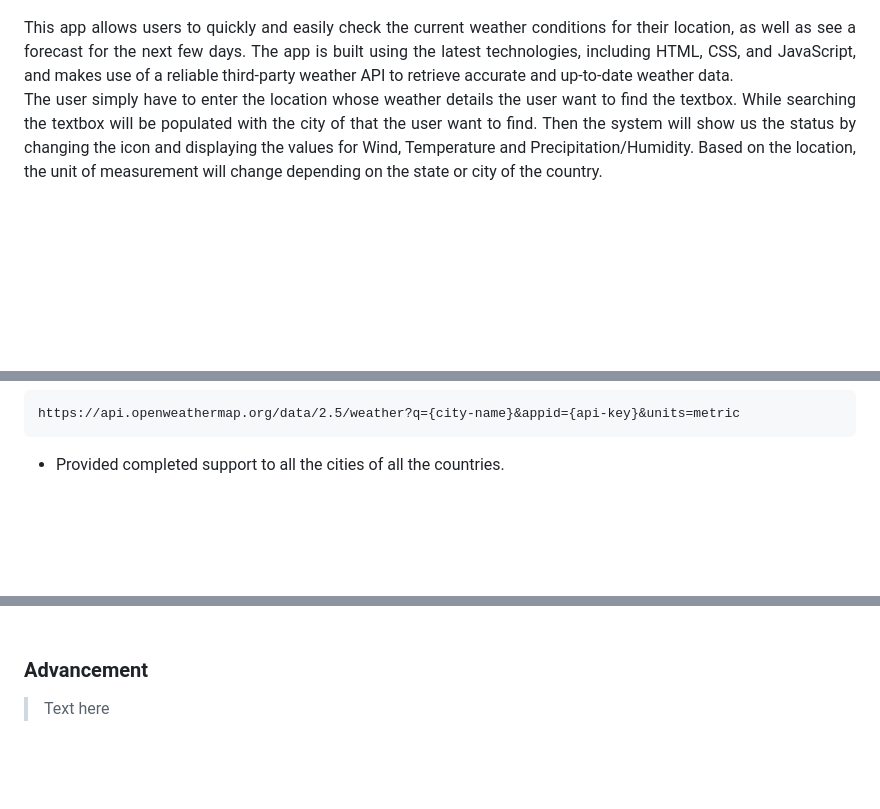
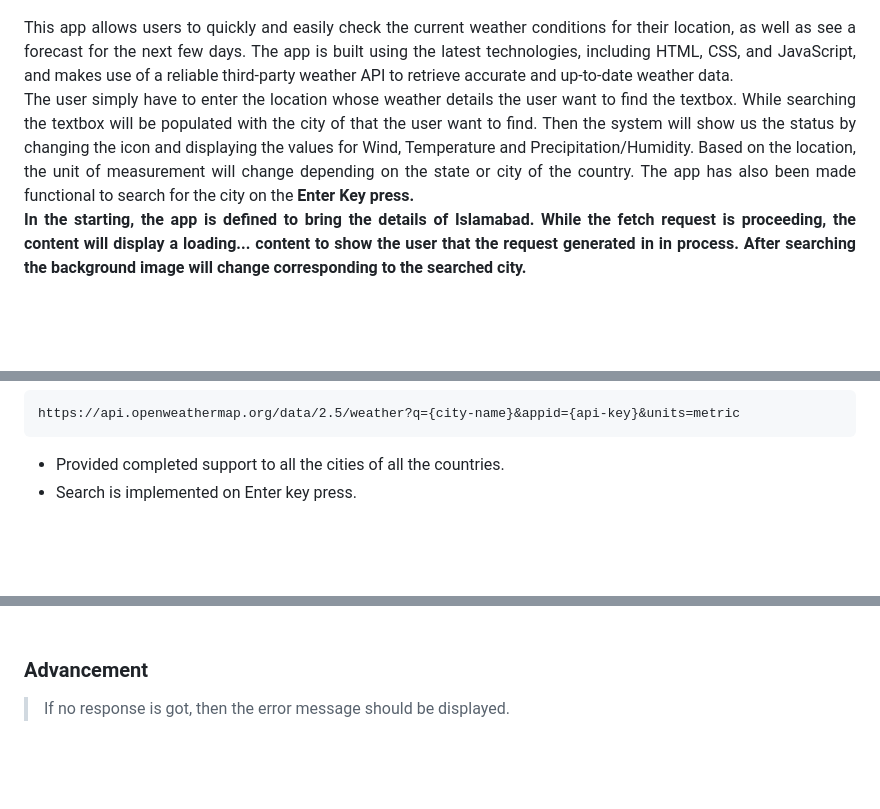
Before and after one commit to AbdullahButt2611/Weather_App, a Markdown page: README.md, 3 parts joined by grey strips. GitHub-like rendering; blank space fills up the shorter version.

Commit message:
Completed - README

````diff
--- a/README.md
+++ b/README.md
@@ -15,7 +15,8 @@
 
 <p align="justify">
 This app allows users to quickly and easily check the current weather conditions for their location, as well as see a forecast for the next few days. The app is built using the latest technologies, including HTML, CSS, and JavaScript, and makes use of a reliable third-party weather API to retrieve accurate and up-to-date weather data. <br>
-The user simply have to enter the location whose weather details the user want to find the textbox. While searching the textbox will be populated with the city of that the user want to find. Then the system will show us the status by changing the icon and displaying the values for Wind, Temperature and Precipitation/Humidity. Based on the location, the unit of measurement will change depending on the state or city of the country.
+The user simply have to enter the location whose weather details the user want to find the textbox. While searching the textbox will be populated with the city of that the user want to find. Then the system will show us the status by changing the icon and displaying the values for Wind, Temperature and Precipitation/Humidity. Based on the location, the unit of measurement will change depending on the state or city of the country. The app has also been made functional to search for the city on the <strong>Enter Key<strong/> press. <br>
+In the starting, the app is defined to bring the details of <strong>Islamabad<strong/>. While the fetch request is proceeding, the content will display a loading... content to show the user that the request generated in in process. After searching the background image will change corresponding to the searched city.
 </p>
 
 
@@ -38,6 +39,7 @@ body{
 https://api.openweathermap.org/data/2.5/weather?q={city-name}&appid={api-key}&units=metric
 ```
 - Provided completed support to all the cities of all the countries.
+- Search is implemented on Enter key press.
 
 
 <br><br>
@@ -112,7 +113,7 @@ Follwing technologies have been used at the core of this application to make it
 
 ### Advancement
 
-> Text here
+> If no response is got, then the error message should be displayed.
 
 <br><br>
 <!-- ................................................................................................................................. -->
````
Also changed, not shown: other parts of README.md (+1 -2 lines).
